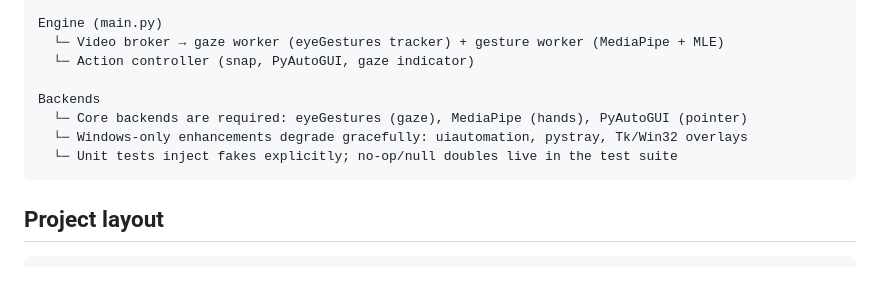
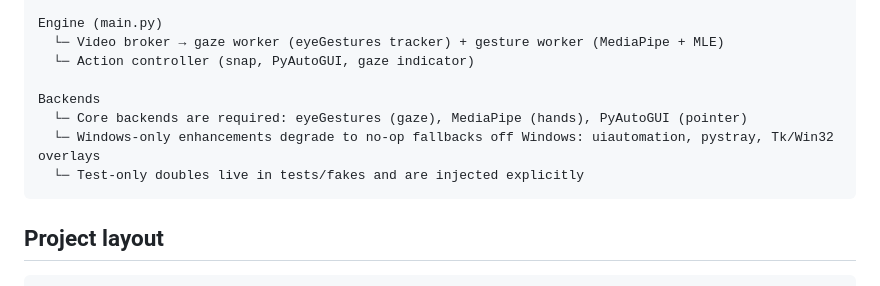
Before and after one commit to tycheung/unmouse, a Markdown page: README.md, the part around the change. Rendered like a GitHub page.

Commit message:
Refresh documentation for current architecture
Update the README architecture notes to describe no-op fallbacks and
tests/fakes accurately, and add the save-restarts-tracking behavior to
the release smoke checklist. A whole-codebase sweep confirmed comments
and docstrings are already minimal, so no code changes were needed.

````diff
--- a/README.md
+++ b/README.md
@@ -80,8 +80,8 @@ Engine (main.py)
 
 Backends
   └─ Core backends are required: eyeGestures (gaze), MediaPipe (hands), PyAutoGUI (pointer)
-  └─ Windows-only enhancements degrade gracefully: uiautomation, pystray, Tk/Win32 overlays
-  └─ Unit tests inject fakes explicitly; no-op/null doubles live in the test suite
+  └─ Windows-only enhancements degrade to no-op fallbacks off Windows: uiautomation, pystray, Tk/Win32 overlays
+  └─ Test-only doubles live in tests/fakes and are injected explicitly
 ```
 
 ## Project layout
````
Also changed, not shown: docs/SMOKE_TEST.md (+1 -0 lines).
